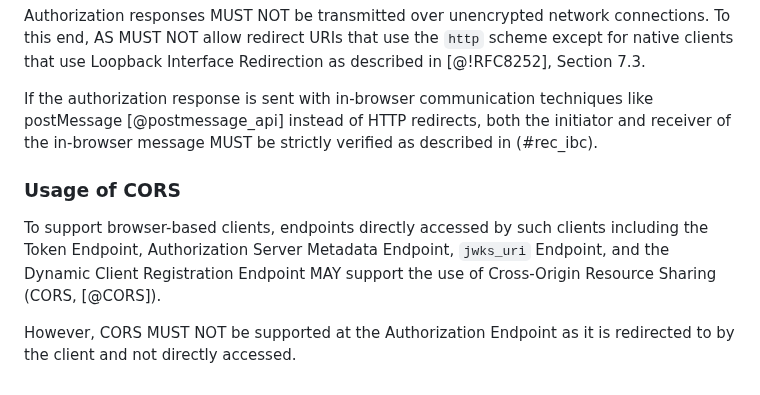
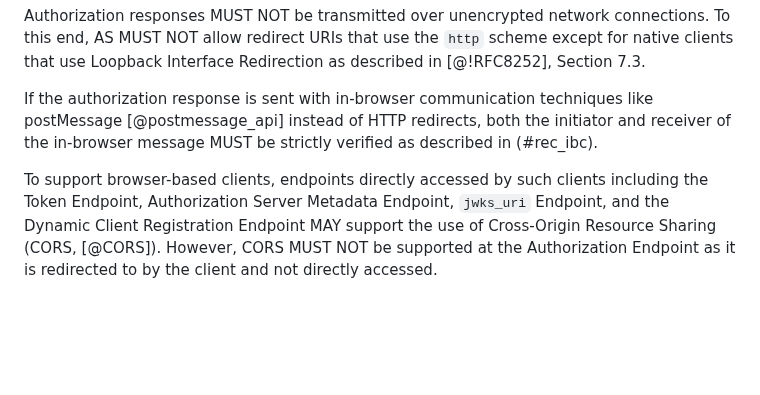
Before and after one commit to oauthstuff/draft-ietf-oauth-security-topics, a Markdown page: recommendations.md, the part around the change. Drawn GitHub-style; blank space fills up the shorter version.

Commit message:
Editorial

```diff
--- a/recommendations.md
+++ b/recommendations.md
@@ -242,12 +242,9 @@ like postMessage [@postmessage_api] instead of HTTP redirects, both the
 initiator and receiver of the in-browser message MUST be strictly verified as described
 in (#rec_ibc).
 
-### Usage of CORS
-
 To support browser-based clients, endpoints directly accessed by such clients
 including the Token Endpoint, Authorization Server Metadata Endpoint, `jwks_uri`
 Endpoint, and the Dynamic Client Registration Endpoint MAY support the use of
-Cross-Origin Resource Sharing (CORS, [@CORS]).
-
-However, CORS MUST NOT be supported at the Authorization Endpoint as it is redirected
-to by the client and not directly accessed.
+Cross-Origin Resource Sharing (CORS, [@CORS]). However, CORS MUST NOT be
+supported at the Authorization Endpoint as it is redirected to by the client and
+not directly accessed.
```
